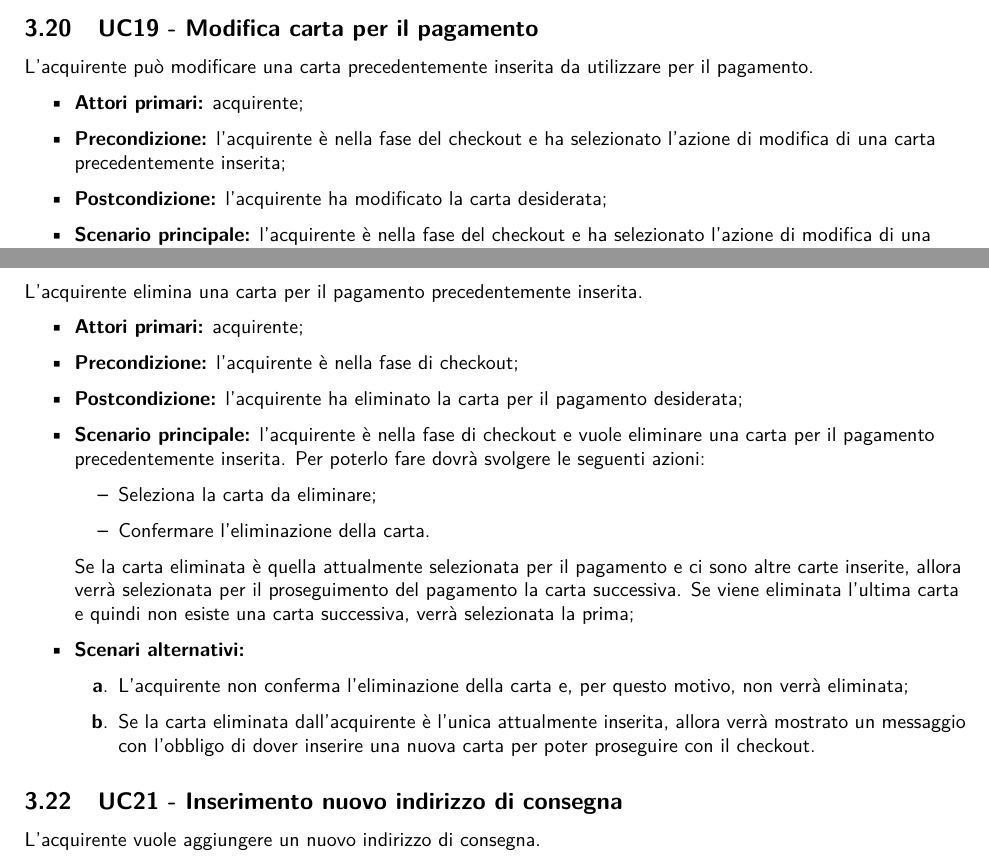
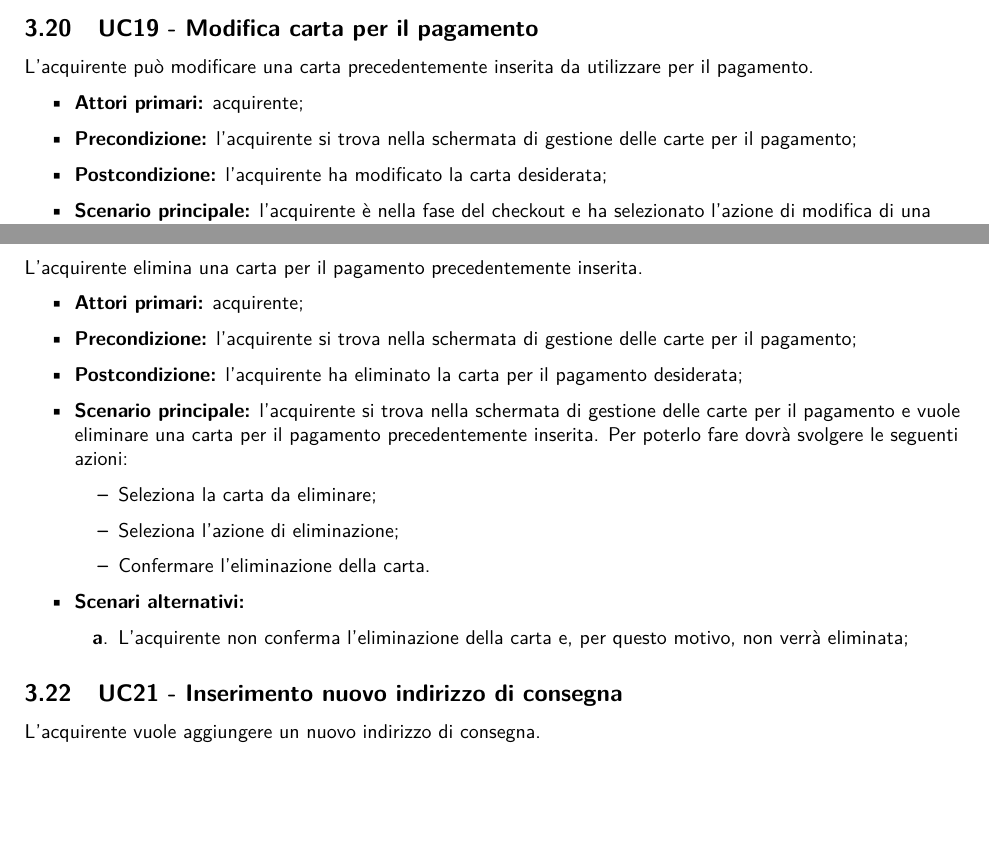
Before and after one commit to NotOnlyStudents/Documentazione, a LaTeX document (DocumentiPubblici/AnalisiDeiRequisiti/AnalisiDeiRequisiti_v1.14.tex, which reads DocumentiPubblici/AnalisiDeiRequisiti/Sezioni/CasiUso/Acquirente/Checkout/GestioneCarta.tex): two parts of pages 31 and 33 of 82, joined at a grey line, cut so that both start at the same text, the shorter picture padded with empty space. Compiled offline with pdfLaTeX.

Commit message:
Sistemata la gestione delle carta

```diff
--- a/DocumentiPubblici/AnalisiDeiRequisiti/Sezioni/CasiUso/Acquirente/Checkout/GestioneCarta.tex
+++ b/DocumentiPubblici/AnalisiDeiRequisiti/Sezioni/CasiUso/Acquirente/Checkout/GestioneCarta.tex
@@ -125,7 +125,7 @@ L'acquirente inserisce la data di scadenza della nuova carta da aggiungere.
 L'acquirente può modificare una carta precedentemente inserita da utilizzare per il pagamento.
 \begin{itemize}
     \item \textbf{Attori primari:} acquirente;
-    \item \textbf{Precondizione:} l'acquirente è nella fase del checkout e ha selezionato l'azione di modifica di una carta precedentemente inserita;
+    \item \textbf{Precondizione:} l'acquirente si trova nella schermata di gestione delle carte per il pagamento;
     \item \textbf{Postcondizione:} l'acquirente ha modificato la carta desiderata;
     \item \textbf{Scenario principale:} l'acquirente è nella fase del checkout e ha selezionato l'azione di modifica di una carta precedentemente inserita. Le informazioni che potranno essere modificate sono:
     \begin{itemize}
@@ -264,18 +264,17 @@ L'acquirente vuole modificare la data di scadenza di una carta precedentemente i
 L'acquirente elimina una carta per il pagamento precedentemente inserita.
 \begin{itemize}
     \item \textbf{Attori primari:} acquirente;
-    \item \textbf{Precondizione:} l'acquirente è nella fase di checkout;
+    \item \textbf{Precondizione:} l'acquirente si trova nella schermata di gestione delle carte per il pagamento;
     \item \textbf{Postcondizione:} l'acquirente ha eliminato la carta per il pagamento desiderata;
-    \item \textbf{Scenario principale:} l'acquirente è nella fase di checkout e vuole eliminare una carta per il pagamento precedentemente inserita. Per poterlo fare dovrà svolgere le seguenti azioni:
+    \item \textbf{Scenario principale:} l'acquirente si trova nella schermata di gestione delle carte per il pagamento e vuole eliminare una carta per il pagamento precedentemente inserita. Per poterlo fare dovrà svolgere le seguenti azioni:
     \begin{itemize}
         \item Seleziona la carta da eliminare;
+        \item Seleziona l'azione di eliminazione;
         \item Confermare l'eliminazione della carta.
     \end{itemize}
-    Se la carta eliminata è quella attualmente selezionata per il pagamento e ci sono altre carte inserite, allora verrà selezionata per il proseguimento del pagamento la carta successiva. Se viene eliminata l'ultima carta e quindi non esiste una carta successiva, verrà selezionata la prima;
     \item \textbf{Scenari alternativi:}
     \begin{enumerate}[label=\lett]
         \item L'acquirente non conferma l'eliminazione della carta e, per questo motivo, non verrà eliminata;
-        \item Se la carta eliminata dall'acquirente è l'unica attualmente inserita, allora verrà mostrato un messaggio con l'obbligo di dover inserire una nuova carta per poter proseguire con il checkout.
     \end{enumerate}
 \end{itemize}
 
```
Also changed, not shown: DocumentiPubblici/AnalisiDeiRequisiti/Sezioni/CasiUso/Acquirente/Checkout/GestioneCarta.tex (6 more changed lines).
